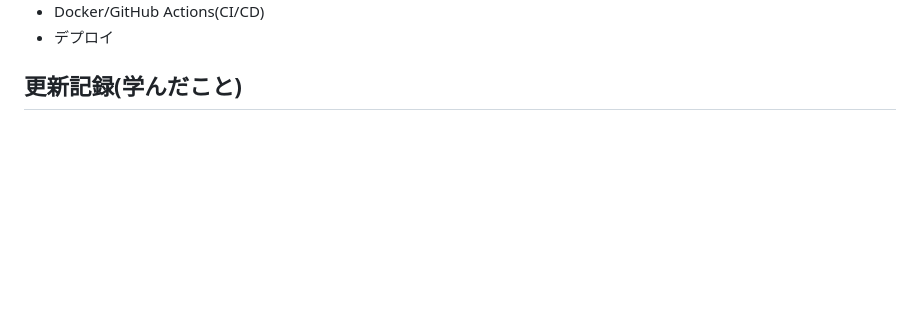
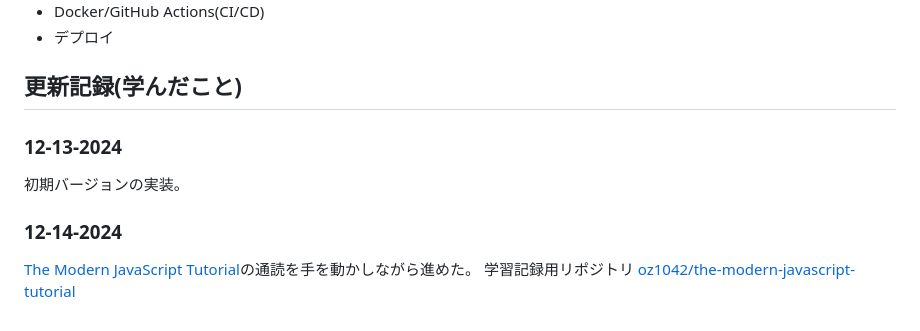
Before and after one commit to oz1042/memex-localstorage-version, a Markdown page: README.md, the part around the change. Drawn GitHub-style; blank space fills up the shorter version.

Commit message:
Update README.md 学習記録の追記

```diff
--- a/README.md
+++ b/README.md
@@ -62,3 +62,8 @@
 - デプロイ
 
 ## 更新記録(学んだこと)
+### 12-13-2024
+初期バージョンの実装。
+### 12-14-2024
+[The Modern JavaScript Tutorial](https://ja.javascript.info/)の通読を手を動かしながら進めた。
+学習記録用リポジトリ [oz1042/the-modern-javascript-tutorial](https://github.com/oz1042/the-modern-javascript-tutorial)
```
